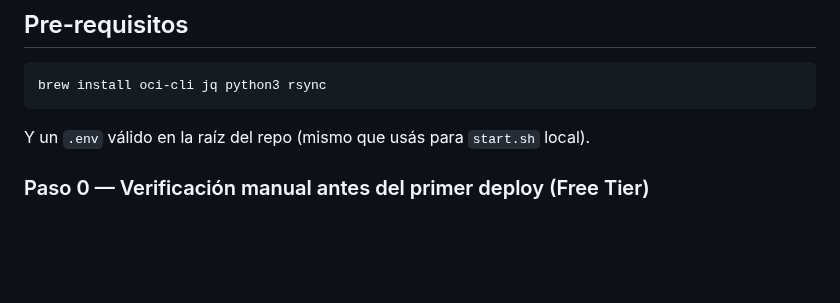
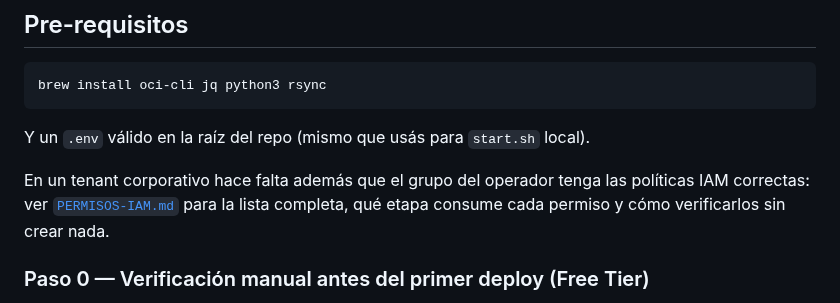
Before and after one commit to emgonzalez/tender-opportunity-tracker, a Markdown page: oci/README.md, the part around the change. Rendered like a GitHub page; blank space fills up the shorter version.

````diff
--- a/oci/README.md
+++ b/oci/README.md
@@ -22,6 +22,10 @@ brew install oci-cli jq python3 rsync
 ```
 
 Y un `.env` válido en la raíz del repo (mismo que usás para `start.sh` local).
+
+En un tenant corporativo hace falta además que el grupo del operador tenga las políticas
+IAM correctas: ver [`PERMISOS-IAM.md`](PERMISOS-IAM.md) para la lista completa, qué
+etapa consume cada permiso y cómo verificarlos sin crear nada.
 
 ### Paso 0 — Verificación manual antes del primer deploy (Free Tier)
 
````
Also changed, not shown: docs/README.md (+1 -0 lines), oci/PERMISOS-IAM.md (added, +216 -0 lines).
